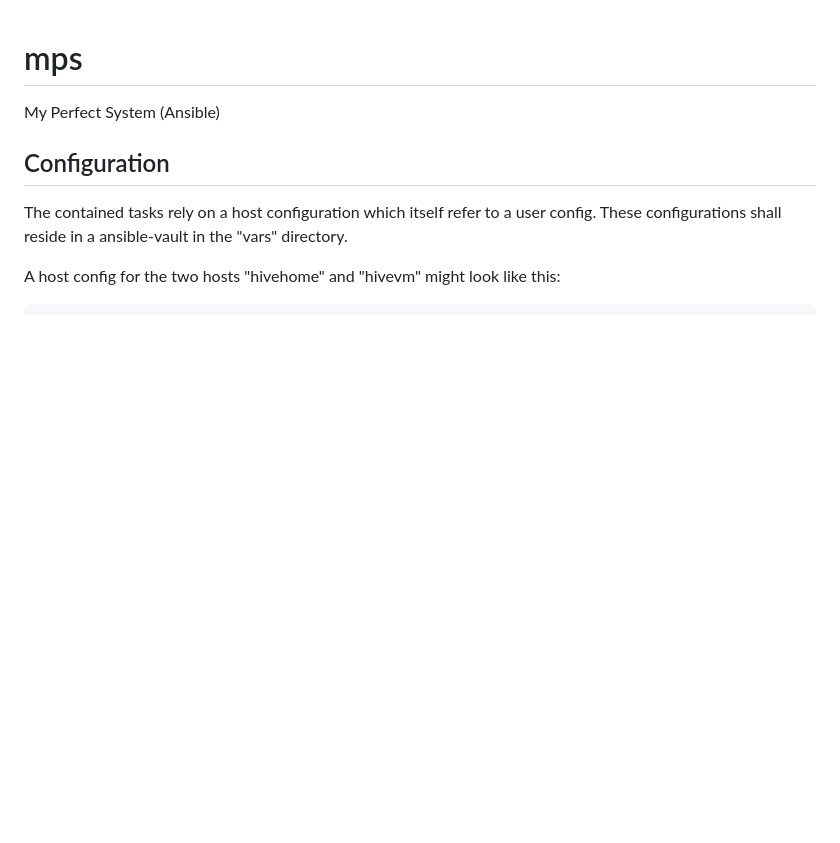
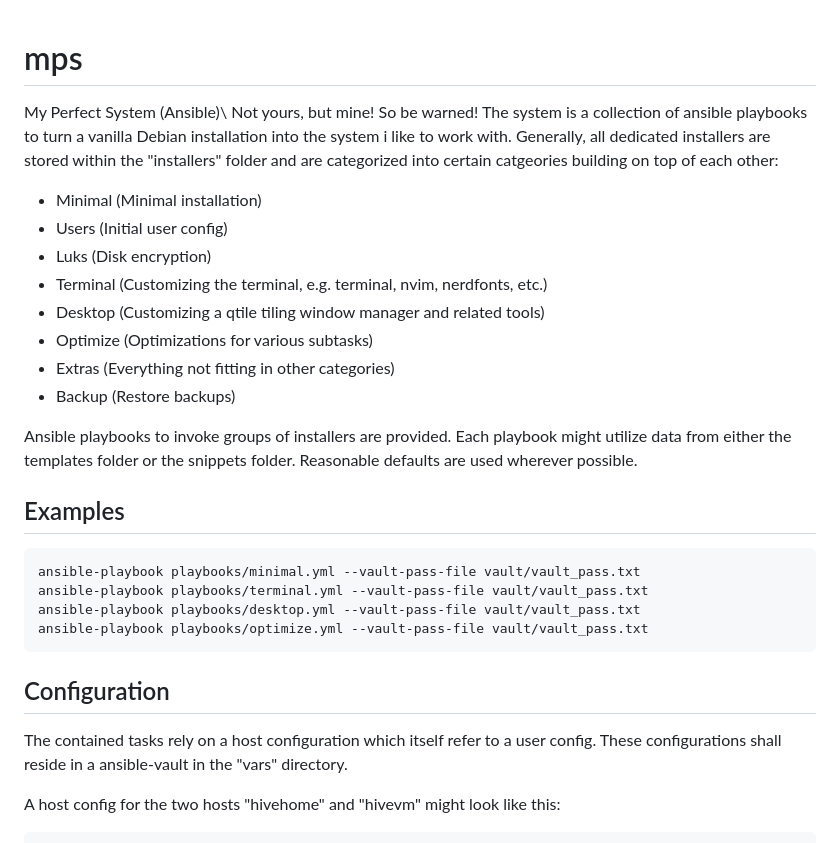
Before and after one commit to mpsffap/mps, a Markdown page: README.md, the part around the change printed below. GitHub-like rendering; blank space fills up the shorter version.

````diff
--- a/README.md
+++ b/README.md
@@ -1,6 +1,34 @@
 # mps
 
-My Perfect System (Ansible)
+My Perfect System (Ansible)\\
+Not yours, but mine! So be warned!
+The system is a collection of ansible playbooks to turn a vanilla
+Debian installation into the system i like to work with.
+Generally, all dedicated installers are stored within the "installers" folder
+and are categorized into certain catgeories building on top of each other:
+
+- Minimal (Minimal installation)
+- Users (Initial user config)
+- Luks (Disk encryption)
+- Terminal (Customizing the terminal, e.g. terminal, nvim, nerdfonts, etc.)
+- Desktop (Customizing a qtile tiling window manager and related tools)
+- Optimize (Optimizations for various subtasks)
+- Extras (Everything not fitting in other categories)
+- Backup (Restore backups)
+
+Ansible playbooks to invoke groups of installers are provided.
+Each playbook might utilize data from either the templates folder
+or the snippets folder.
+Reasonable defaults are used wherever possible.
+
+## Examples
+
+```
+ansible-playbook playbooks/minimal.yml --vault-pass-file vault/vault_pass.txt
+ansible-playbook playbooks/terminal.yml --vault-pass-file vault/vault_pass.txt
+ansible-playbook playbooks/desktop.yml --vault-pass-file vault/vault_pass.txt
+ansible-playbook playbooks/optimize.yml --vault-pass-file vault/vault_pass.txt
+```
 
 ## Configuration
 
````
Also changed, not shown: other parts of README.md (+27 -7 lines), screenshots/debug.png (added), screenshots/kitty.png (added), screenshots/nvim.png (added), 3 other files.
